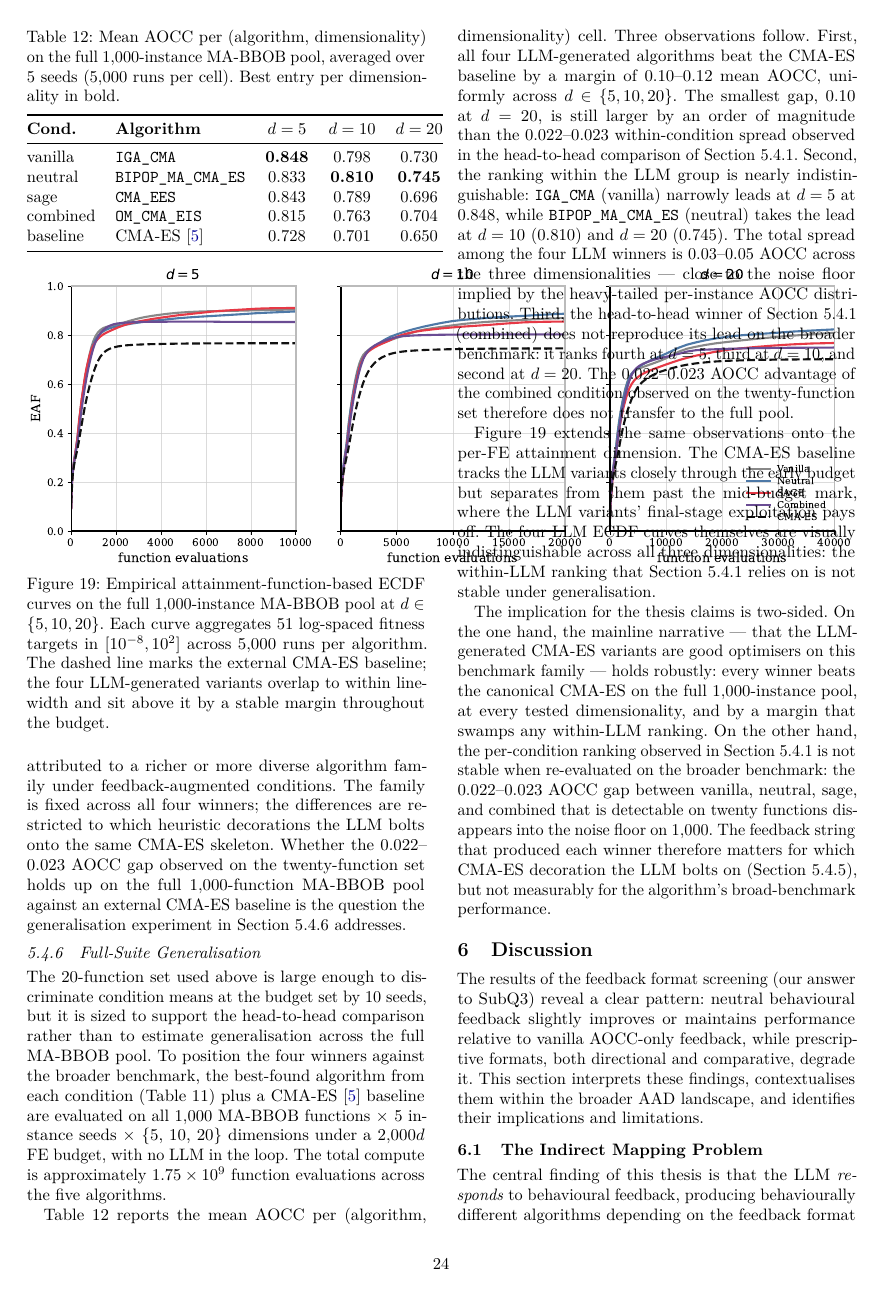
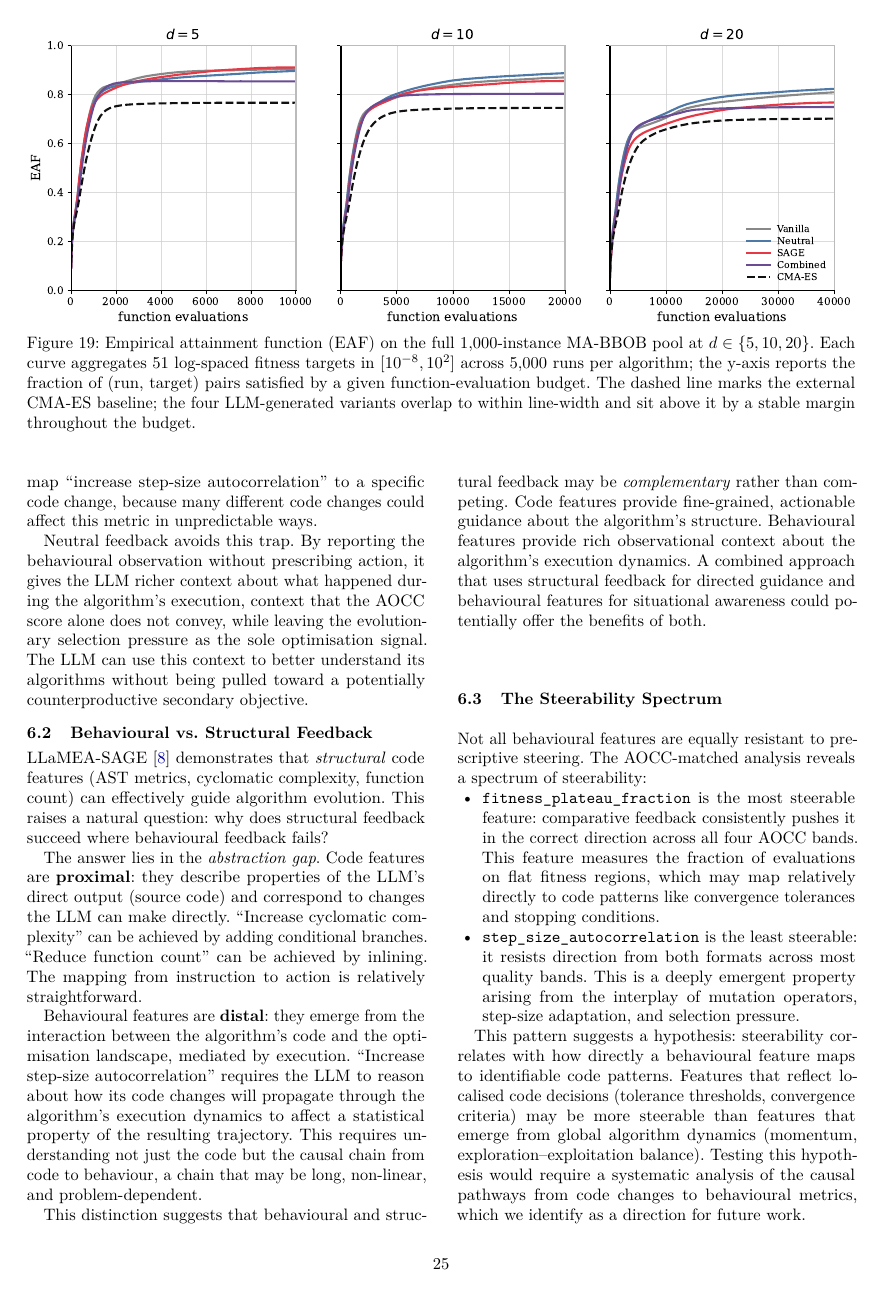
Before and after one commit to Maxwe11h/thesis-experiments, a LaTeX thesis (docs/thesisLatex/thesis.tex, which reads docs/thesisLatex/chapters/ch5_results.tex): page 24 of 29 before the commit and page 25 of 29 after it. Compiled offline with pdfLaTeX.

Commit message:
Promote ECDF figure to two-column span and refresh caption
Switch figure 17's environment to figure* so it spans the page width
in the two-column layout. Caption updated to use 'EAF' terminology
matching the renamed y-axis.

```diff
--- a/docs/thesisLatex/chapters/ch5_results.tex
+++ b/docs/thesisLatex/chapters/ch5_results.tex
@@ -536,12 +536,12 @@ baseline  & CMA-ES~\cite{hansen2001cmaes} & 0.728 & 0.701 & 0.650 \\
 \end{tabular}
 \end{table}
 
-\begin{figure}[t]
+\begin{figure*}[t]
   \centering
   \includegraphics[width=\textwidth]{figures/fig_phase4_fullsuite_ecdf.pdf}
-  \caption{Empirical attainment-function-based ECDF curves on the full $1{,}000$-instance MA-BBOB pool at $d \in \{5, 10, 20\}$. Each curve aggregates 51 log-spaced fitness targets in $[10^{-8}, 10^2]$ across $5{,}000$ runs per algorithm. The dashed line marks the external CMA-ES baseline; the four LLM-generated variants overlap to within line-width and sit above it by a stable margin throughout the budget.}
+  \caption{Empirical attainment function (EAF) on the full $1{,}000$-instance MA-BBOB pool at $d \in \{5, 10, 20\}$. Each curve aggregates 51 log-spaced fitness targets in $[10^{-8}, 10^2]$ across $5{,}000$ runs per algorithm; the y-axis reports the fraction of (run, target) pairs satisfied by a given function-evaluation budget. The dashed line marks the external CMA-ES baseline; the four LLM-generated variants overlap to within line-width and sit above it by a stable margin throughout the budget.}
   \label{fig:phase4-fullsuite-ecdf}
-\end{figure}
+\end{figure*}
 
 \Cref{tab:phase4-fullsuite-summary} reports the mean AOCC per (algorithm, dimensionality) cell. Three observations follow. First, all four LLM-generated algorithms beat the CMA-ES baseline by a margin of $0.10$--$0.12$ mean AOCC, uniformly across $d \in \{5, 10, 20\}$. The smallest gap, $0.10$ at $d = 20$, is still larger by an order of magnitude than the $0.022$--$0.023$ within-condition spread observed in the head-to-head comparison of \cref{sec:results-stage4-agg}. Second, the ranking within the LLM group is nearly indistinguishable: \texttt{IGA\_CMA} (vanilla) narrowly leads at $d = 5$ at $0.848$, while \texttt{BIPOP\_MA\_CMA\_ES} (neutral) takes the lead at $d = 10$ ($0.810$) and $d = 20$ ($0.745$). The total spread among the four LLM winners is $0.03$--$0.05$ AOCC across the three dimensionalities --- close to the noise floor implied by the heavy-tailed per-instance AOCC distributions. Third, the head-to-head winner of \cref{sec:results-stage4-agg} (combined) does not reproduce its lead on the broader benchmark: it ranks fourth at $d = 5$, third at $d = 10$, and second at $d = 20$. The $0.022$--$0.023$ AOCC advantage of the combined condition observed on the twenty-function set therefore does not transfer to the full pool.
 
```
